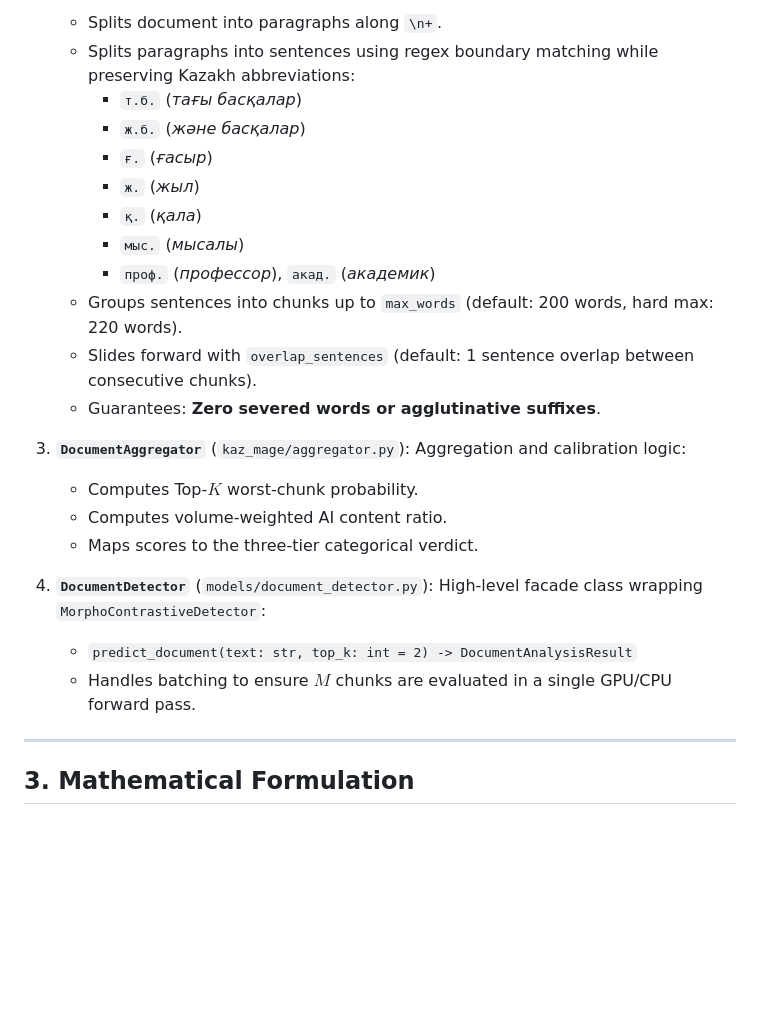
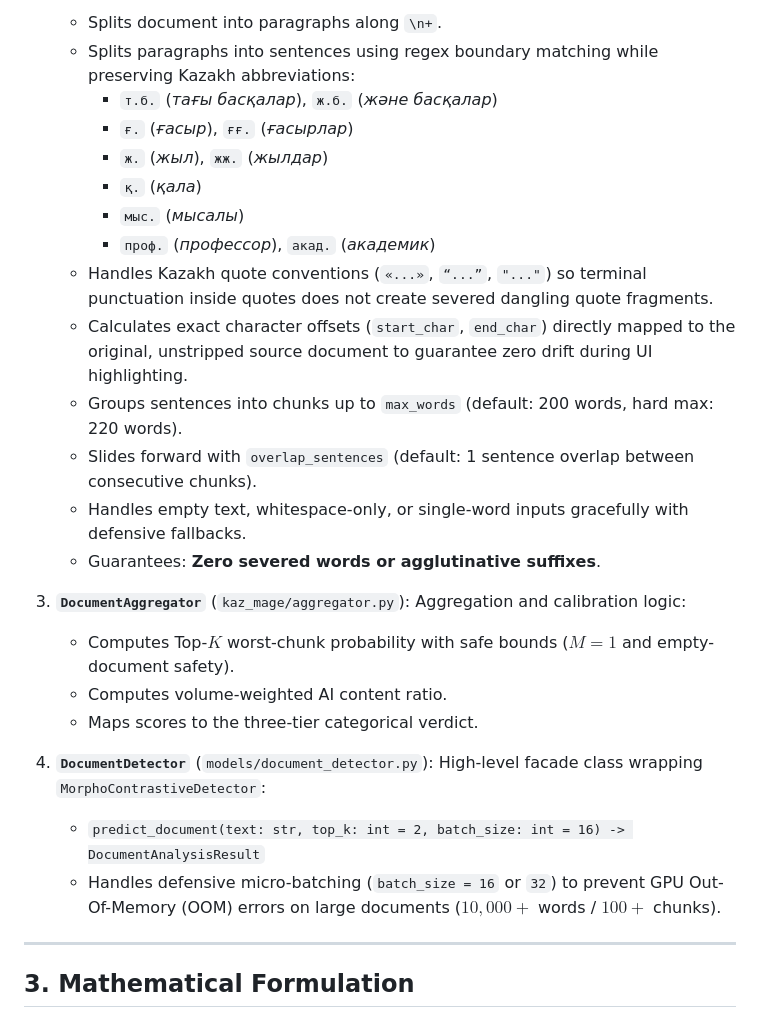
Before and after one commit to nKa1i/kazakh-ai-text-detection, a Markdown page: specs/2026-09-09-kaz-document-chunking-engine-design.md, the part around the change. Rendered like a GitHub page; blank space fills up the shorter version.

Commit message:
docs: harden Step 2 spec with quote preservation, plural abbreviations, micro-batching, and exact span mapping

```diff
--- a/specs/2026-09-09-kaz-document-chunking-engine-design.md
+++ b/specs/2026-09-09-kaz-document-chunking-engine-design.md
@@ -80,27 +80,29 @@ This specification defines **Step 2**: a sentence-preserving sliding window chun
    Linguistic segmentation engine:
    - Splits document into paragraphs along `\n+`.
    - Splits paragraphs into sentences using regex boundary matching while preserving Kazakh abbreviations:
-     - `т.б.` (*тағы басқалар*)
-     - `ж.б.` (*және басқалар*)
-     - `ғ.` (*ғасыр*)
-     - `ж.` (*жыл*)
+     - `т.б.` (*тағы басқалар*), `ж.б.` (*және басқалар*)
+     - `ғ.` (*ғасыр*), `ғғ.` (*ғасырлар*)
+     - `ж.` (*жыл*), `жж.` (*жылдар*)
      - `қ.` (*қала*)
      - `мыс.` (*мысалы*)
      - `проф.` (*профессор*), `акад.` (*академик*)
+   - Handles Kazakh quote conventions (`«...»`, `“...”`, `"..."`) so terminal punctuation inside quotes does not create severed dangling quote fragments.
+   - Calculates exact character offsets (`start_char`, `end_char`) directly mapped to the original, unstripped source document to guarantee zero drift during UI highlighting.
    - Groups sentences into chunks up to `max_words` (default: 200 words, hard max: 220 words).
    - Slides forward with `overlap_sentences` (default: 1 sentence overlap between consecutive chunks).
+   - Handles empty text, whitespace-only, or single-word inputs gracefully with defensive fallbacks.
    - Guarantees: **Zero severed words or agglutinative suffixes**.
 
 3. **`DocumentAggregator`** (`kaz_mage/aggregator.py`):
    Aggregation and calibration logic:
-   - Computes Top-$K$ worst-chunk probability.
+   - Computes Top-$K$ worst-chunk probability with safe bounds ($M=1$ and empty-document safety).
    - Computes volume-weighted AI content ratio.
    - Maps scores to the three-tier categorical verdict.
 
 4. **`DocumentDetector`** (`models/document_detector.py`):
    High-level facade class wrapping `MorphoContrastiveDetector`:
-   - `predict_document(text: str, top_k: int = 2) -> DocumentAnalysisResult`
-   - Handles batching to ensure $M$ chunks are evaluated in a single GPU/CPU forward pass.
+   - `predict_document(text: str, top_k: int = 2, batch_size: int = 16) -> DocumentAnalysisResult`
+   - Handles defensive micro-batching (`batch_size = 16` or `32`) to prevent GPU Out-Of-Memory (OOM) errors on large documents ($10{,}000+$ words / $100+$ chunks).
 
 ---
 
```
